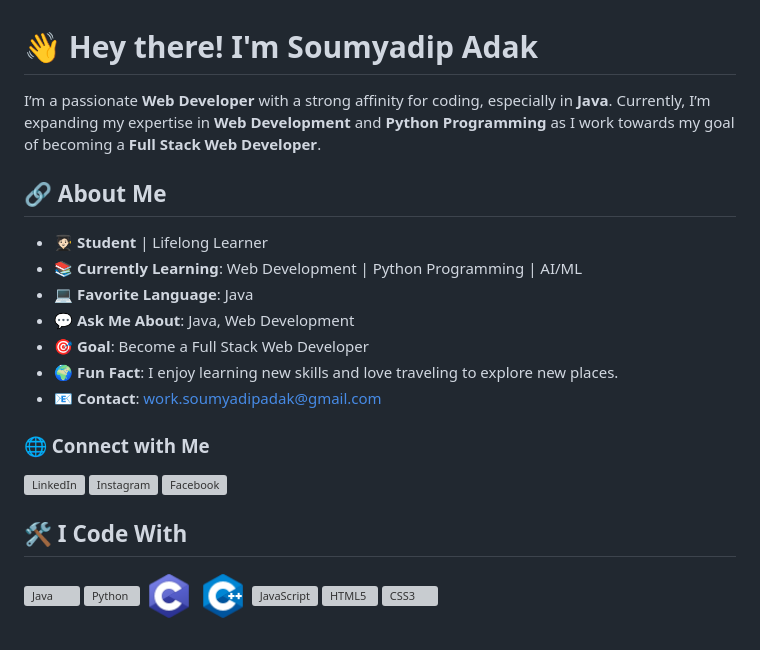
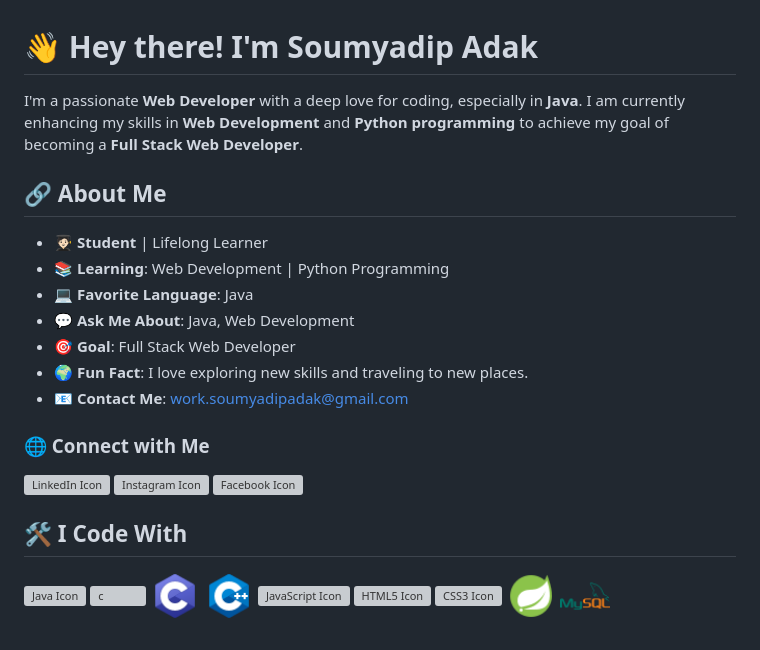
Before and after one commit to soumyadip-adak99/soumyadip-adak99, a Markdown page: README.md, the part around the change. Rendered like a GitHub page; pictures changed too: Spring-boot.png (added), mysql-logo.png (added); grey boxes are pictures that could not be loaded.

```diff
--- a/README.md
+++ b/README.md
@@ -1,33 +1,35 @@
 # 👋 Hey there! I'm **Soumyadip Adak**
 
-I’m a passionate **Web Developer** with a strong affinity for coding, especially in **Java**. Currently, I’m expanding my expertise in **Web Development** and **Python Programming** as I work towards my goal of becoming a **Full Stack Web Developer**.
+I'm a passionate **Web Developer** with a deep love for coding, especially in **Java**. I am currently enhancing my skills in **Web Development** and **Python programming** to achieve my goal of becoming a **Full Stack Web Developer**.
 
 ## 🔗 About Me
 
 - 🧑🏻‍🎓 **Student** | Lifelong Learner
-- 📚 **Currently Learning**: Web Development | Python Programming | AI/ML
+- 📚 **Learning**: Web Development | Python Programming
 - 💻 **Favorite Language**: Java
 - 💬 **Ask Me About**: Java, Web Development
-- 🎯 **Goal**: Become a Full Stack Web Developer
-- 🌍 **Fun Fact**: I enjoy learning new skills and love traveling to explore new places.
-- 📧 **Contact**: [work.soumyadipadak@gmail.com](mailto:work.soumyadipadak@gmail.com)
+- 🎯 **Goal**: Full Stack Web Developer
+- 🌍 **Fun Fact**: I love exploring new skills and traveling to new places.
+- 📧 **Contact Me**: [work.soumyadipadak@gmail.com](mailto:work.soumyadipadak@gmail.com)
 
 ### 🌐 Connect with Me
 
 <p align="left">
-    <a href="https://www.linkedin.com/in/soumyadip-adak-a19b03281/" target="_blank"><img src="https://img.icons8.com/color/48/000000/linkedin.png" alt="LinkedIn" width="30" height="30"></a>
-    <a href="https://www.instagram.com/soumyadip_adak8888" target="_blank"><img src="https://img.icons8.com/color/48/000000/instagram-new--v1.png" alt="Instagram" width="30" height="30"></a>
-    <a href="https://www.facebook.com/soumyadip.adak.99" target="_blank"><img src="https://img.icons8.com/color/48/000000/facebook.png" alt="Facebook" width="30" height="30"></a>
+    <a href="https://www.linkedin.com/in/soumyadip-adak-a19b03281/" target="_blank"><img src="https://img.icons8.com/color/48/000000/linkedin.png" alt="LinkedIn Icon" width="30" height="30"></a>
+    <a href="https://www.instagram.com/soumyadip_adak8888" target="_blank"><img src="https://img.icons8.com/color/48/000000/instagram-new--v1.png" alt="Instagram Icon" width="30" height="30"></a>
+    <a href="https://www.facebook.com/soumyadip.adak.99" target="_blank"><img src="https://img.icons8.com/color/48/000000/facebook.png" alt="Facebook Icon" width="30" height="30"></a>
 </p>
 
 ## 🛠 I Code With
 
 <p align="left">
-    <a href="https://github.com/adak99/JAVA-PROGRAMMING" target="_blank"><img src="https://img.icons8.com/color/48/000000/java-coffee-cup-logo--v1.png" alt="Java" width="50" height="50"></a>
-    <a href="https://github.com/adak99/Python-programming" target="_blank"><img src="https://img.icons8.com/color/48/000000/python--v1.png" alt="Python" width="50" height="50"></a>
-    <img src="c-programming.png" alt="C Programming" width="50" height="50">
-    <img src="cpp.png" alt="C++" width="50" height="50">
-    <img src="https://img.icons8.com/color/48/000000/javascript--v1.png" alt="JavaScript" width="50" height="50">
-    <img src="https://img.icons8.com/color/48/000000/html-5--v1.png" alt="HTML5" width="50" height="50">
-    <img src="https://img.icons8.com/color/48/000000/css3.png" alt="CSS3" width="50" height="50">
+    <a href="https://github.com/adak99/JAVA-PROGRAMMING" target="_blank"><img src="https://img.icons8.com/color/48/000000/java-coffee-cup-logo--v1.png" alt="Java Icon" width="50" height="50"></a>
+    <a href="https://github.com/adak99/Python-programming" target="_blank"><img src="https://img.icons8.com/color/48/000000/python--v1.png" alt="c" width="50" height="50"></a>
+    <img src="c-programming.png" alt="c++" width="50" height="50">
+    <img src="cpp.png" alt="JavaScript Icon" width="50" height="50">
+    <img src="https://img.icons8.com/color/48/000000/javascript--v1.png" alt="JavaScript Icon" width="50" height="50">
+    <img src="https://img.icons8.com/color/48/000000/html-5--v1.png" alt="HTML5 Icon" width="50" height="50">
+    <img src="https://img.icons8.com/color/48/000000/css3.png" alt="CSS3 Icon" width="50" height="50">
+    <img src="Spring-boot.png" alt="spring boot" width="50" height="50">
+    <img src="mysql-logo.png" alt="spring boot" width="50" height="50">
 </p>
```
